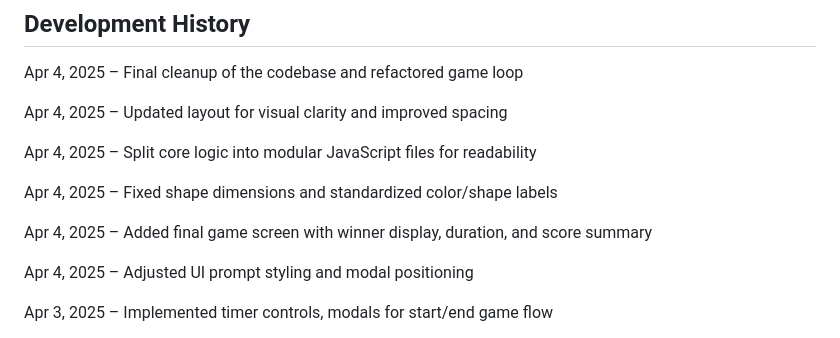
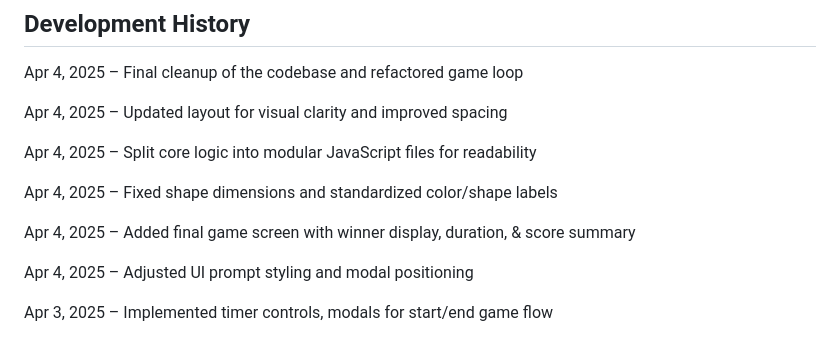
Before and after one commit to riyapatel111/GameofSet, a Markdown page: README.md, the part around the change. Rendered like a GitHub page.

```diff
--- a/README.md
+++ b/README.md
@@ -122,7 +122,7 @@ Apr 4, 2025 – Split core logic into modular JavaScript files for readability
 
 Apr 4, 2025 – Fixed shape dimensions and standardized color/shape labels
 
-Apr 4, 2025 – Added final game screen with winner display, duration, and score summary
+Apr 4, 2025 – Added final game screen with winner display, duration, & score summary
 
 Apr 4, 2025 – Adjusted UI prompt styling and modal positioning
 
```
